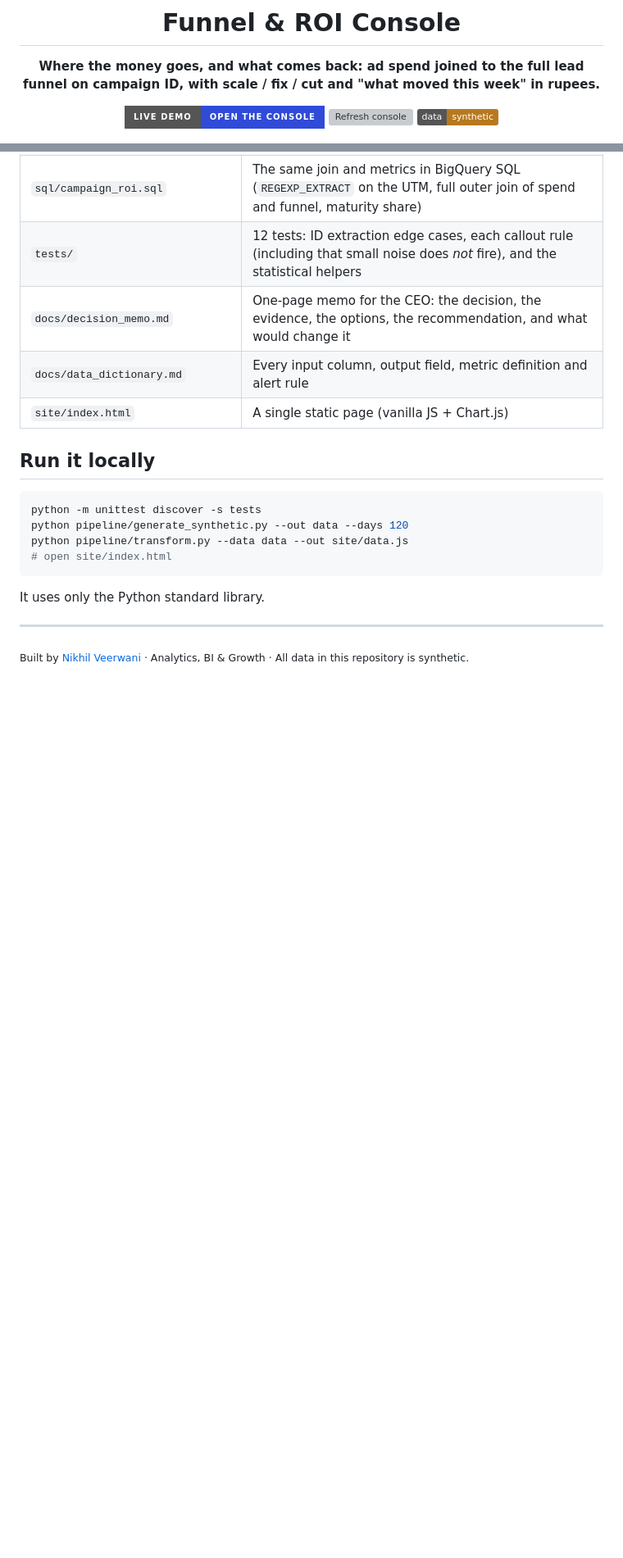
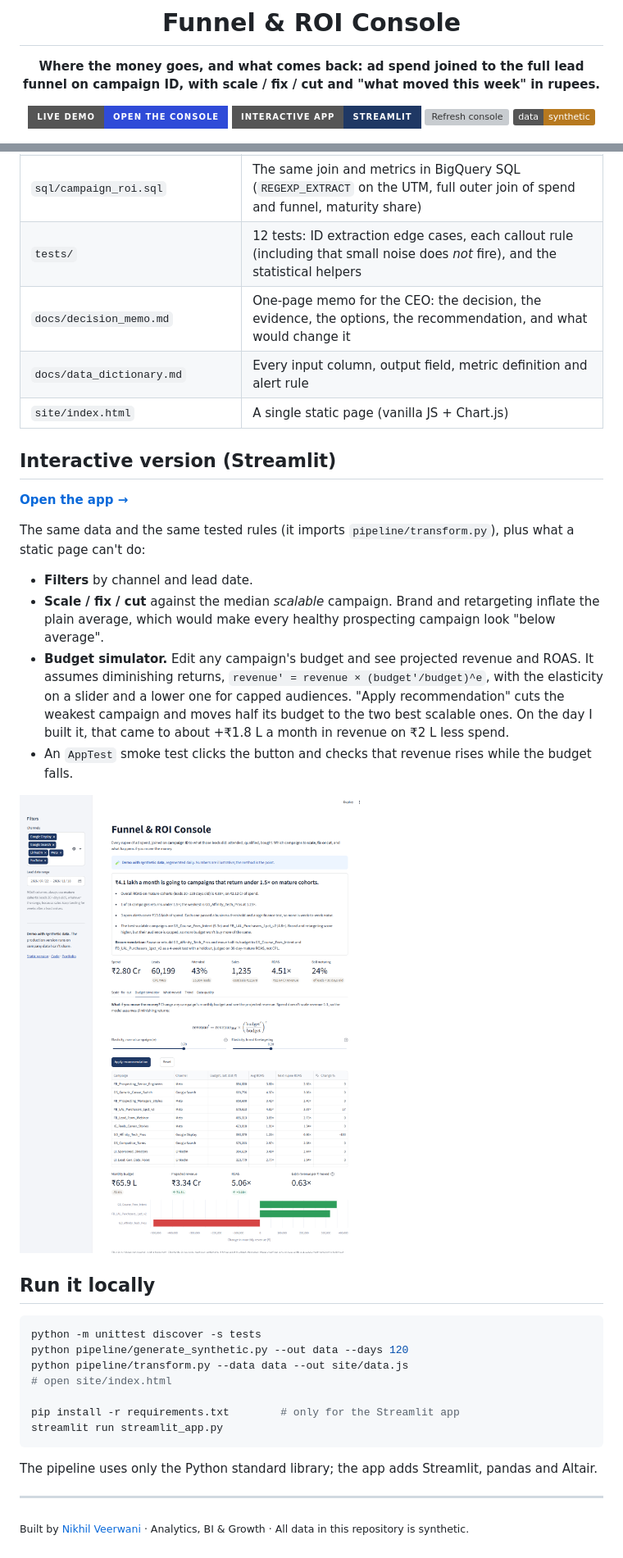
Before and after one commit to nikhilveerwani/funnel-roi-console, a Markdown page: README.md, 2 parts joined by grey strips. Shown at 82% size. Rendered like a GitHub page; pictures changed too: docs/streamlit_app.png (added); badges without logos; blank space fills up the shorter version; grey boxes are pictures that could not be loaded.

Commit message:
Add interactive Streamlit app: filters, scale/fix/cut vs scalable median, budget simulator with diminishing returns, AppTest smoke tests
Co-Authored-By: Claude Opus 5.5 <noreply@anthropic.com>

````diff
--- a/README.md
+++ b/README.md
@@ -5,6 +5,7 @@
 **Where the money goes, and what comes back: ad spend joined to the full lead funnel on campaign ID, with scale / fix / cut and "what moved this week" in rupees.**
 
 [![Live demo](https://img.shields.io/badge/Live_demo-open_the_console-2F4BD8?style=for-the-badge)](https://nikhilveerwani.github.io/funnel-roi-console/)
+[![Streamlit app](https://img.shields.io/badge/Interactive_app-Streamlit-1F3864?style=for-the-badge&logo=streamlit&logoColor=white)](https://nikhil-funnel-roi.streamlit.app)
 [![Refresh console](https://github.com/nikhilveerwani/funnel-roi-console/actions/workflows/refresh.yml/badge.svg)](https://github.com/nikhilveerwani/funnel-roi-console/actions/workflows/refresh.yml)
 ![Synthetic data](https://img.shields.io/badge/data-synthetic-B7791F)
 
@@ -90,6 +91,19 @@ flowchart LR
 | `docs/data_dictionary.md` | Every input column, output field, metric definition and alert rule |
 | `site/index.html` | A single static page (vanilla JS + Chart.js) |
 
+## Interactive version (Streamlit)
+
+**[Open the app →](https://nikhil-funnel-roi.streamlit.app)**
+
+The same data and the same tested rules (it imports `pipeline/transform.py`), plus what a static page can't do:
+
+- **Filters** by channel and lead date.
+- **Scale / fix / cut** against the median *scalable* campaign. Brand and retargeting inflate the plain average, which would make every healthy prospecting campaign look "below average".
+- **Budget simulator.** Edit any campaign's budget and see projected revenue and ROAS. It assumes diminishing returns, `revenue' = revenue × (budget'/budget)^e`, with the elasticity on a slider and a lower one for capped audiences. "Apply recommendation" cuts the weakest campaign and moves half its budget to the two best scalable ones. On the day I built it, that came to about +₹1.8 L a month in revenue on ₹2 L less spend.
+- An `AppTest` smoke test clicks the button and checks that revenue rises while the budget falls.
+
+<img src="docs/streamlit_app.png" alt="Streamlit app: budget simulator" width="860">
+
 ## Run it locally
 
 ```bash
@@ -97,9 +111,12 @@ python -m unittest discover -s tests
 python pipeline/generate_synthetic.py --out data --days 120
 python pipeline/transform.py --data data --out site/data.js
 # open site/index.html
+
+pip install -r requirements.txt        # only for the Streamlit app
+streamlit run streamlit_app.py
 ```
 
-It uses only the Python standard library.
+The pipeline uses only the Python standard library; the app adds Streamlit, pandas and Altair.
 
 ---
 
````
Also changed, not shown: 5 other files.
